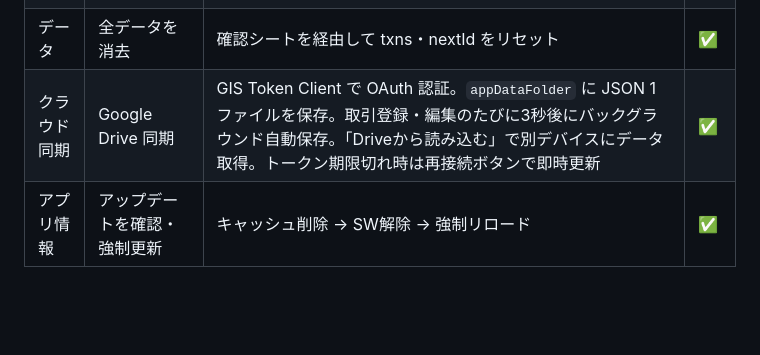
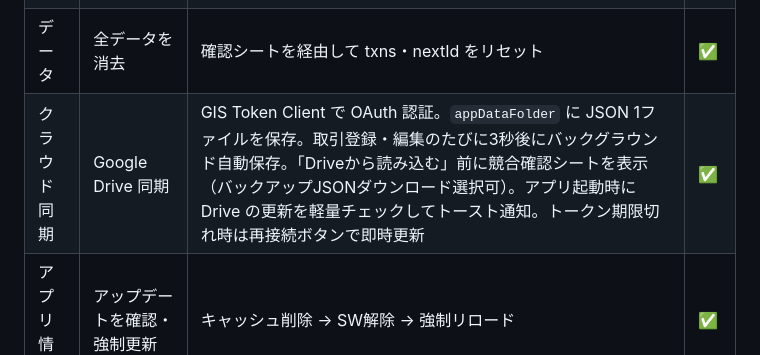
Before and after one commit to tuka0613s/kakeibo, a Markdown page: SPEC.md, the part around the change. Drawn GitHub-style; blank space fills up the shorter version.

```diff
--- a/SPEC.md
+++ b/SPEC.md
@@ -146,7 +146,7 @@
 | データ | CSV エクスポート / インポート | エクスポート：今月 or 全件・BOM付き。インポート：CSV 追記・エラー行スキップ | ✅ |
 | データ | デモデータを登録 | 2024〜2026年の約400件。既存データありの場合は確認シート経由 | ✅ |
 | データ | 全データを消去 | 確認シートを経由して txns・nextId をリセット | ✅ |
-| クラウド同期 | Google Drive 同期 | GIS Token Client で OAuth 認証。`appDataFolder` に JSON 1ファイルを保存。取引登録・編集のたびに3秒後にバックグラウンド自動保存。「Driveから読み込む」で別デバイスにデータ取得。トークン期限切れ時は再接続ボタンで即時更新 | ✅ |
+| クラウド同期 | Google Drive 同期 | GIS Token Client で OAuth 認証。`appDataFolder` に JSON 1ファイルを保存。取引登録・編集のたびに3秒後にバックグラウンド自動保存。「Driveから読み込む」前に競合確認シートを表示（バックアップJSONダウンロード選択可）。アプリ起動時に Drive の更新を軽量チェックしてトースト通知。トークン期限切れ時は再接続ボタンで即時更新 | ✅ |
 | アプリ情報 | アップデートを確認・強制更新 | キャッシュ削除 → SW解除 → 強制リロード | ✅ |
 
 ---
```
Also changed, not shown: DESIGN.md (+7 -2 lines).
